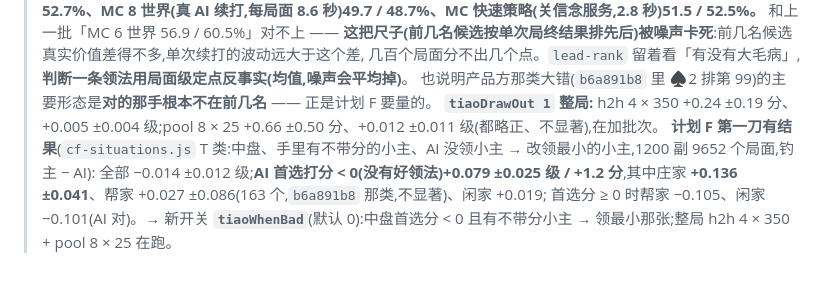
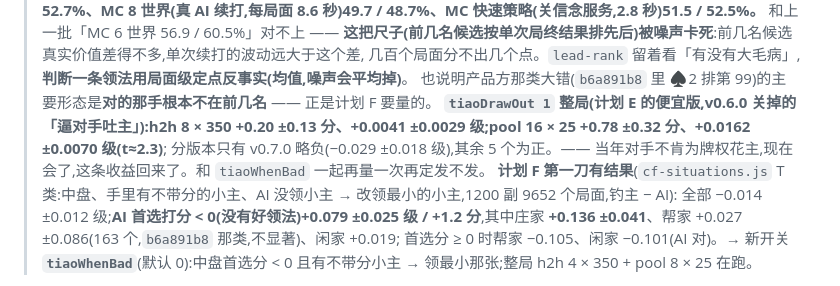
Before and after one commit to ChannonTian/80fen, a Markdown page: docs/notes/ai-progress.md, the part around the change. GitHub-like rendering.

Commit message:
tiaoDrawOut 1 整局:h2h 8×350 +0.20 分、pool 16×25 +0.78 ±0.32 分 / +0.016 级
Co-Authored-By: Claude Opus 5.5 <noreply@anthropic.com>
Claude-Session: https://claude.ai/code/session_01R3moMxwa2pKhrpckdwppPu

```diff
--- a/docs/notes/ai-progress.md
+++ b/docs/notes/ai-progress.md
@@ -25,7 +25,8 @@
 > 和上一批「MC 6 世界 56.9 / 60.5%」对不上 —— **这把尺子(前几名候选按单次局终结果排先后)被噪声卡死**:前几名候选真实价值差得不多,单次续打的波动远大于这个差,
 > 几百个局面分不出几个点。`lead-rank` 留着看「有没有大毛病」,**判断一条领法用局面级定点反事实(均值,噪声会平均掉)**。
 > 也说明产品方那类大错(`b6a891b8` 里 ♠2 排第 99)的主要形态是**对的那手根本不在前几名** —— 正是计划 F 要量的。
-> **`tiaoDrawOut 1` 整局:** h2h 4 × 350 +0.24 ±0.19 分、+0.005 ±0.004 级;pool 8 × 25 +0.66 ±0.50 分、+0.012 ±0.011 级(都略正、不显著),在加批次。
+> **`tiaoDrawOut 1` 整局(计划 E 的便宜版,v0.6.0 关掉的「逼对手吐主」):h2h 8 × 350 +0.20 ±0.13 分、+0.0041 ±0.0029 级;pool 16 × 25 +0.78 ±0.32 分、+0.0162 ±0.0070 级(t≈2.3)**;
+> 分版本只有 v0.7.0 略负(−0.029 ±0.018 级),其余 5 个为正。—— 当年对手不肯为牌权花主,现在会了,这条收益回来了。和 `tiaoWhenBad` 一起再量一次再定发不发。
 > **计划 F 第一刀有结果**(`cf-situations.js` T 类:中盘、手里有不带分的小主、AI 没领小主 → 改领最小的小主,1200 副 9652 个局面,钓主 − AI):
 > 全部 −0.014 ±0.012 级;**AI 首选打分 < 0(没有好领法)+0.079 ±0.025 级 / +1.2 分**,其中庄家 **+0.136 ±0.041**、帮家 +0.027 ±0.086(163 个,`b6a891b8` 那类,不显著)、闲家 +0.019;
 > 首选分 ≥ 0 时帮家 −0.105、闲家 −0.101(AI 对)。→ 新开关 **`tiaoWhenBad`**(默认 0):中盘首选分 < 0 且有不带分小主 → 领最小那张;整局 h2h 4 × 350 + pool 8 × 25 在跑。
```
